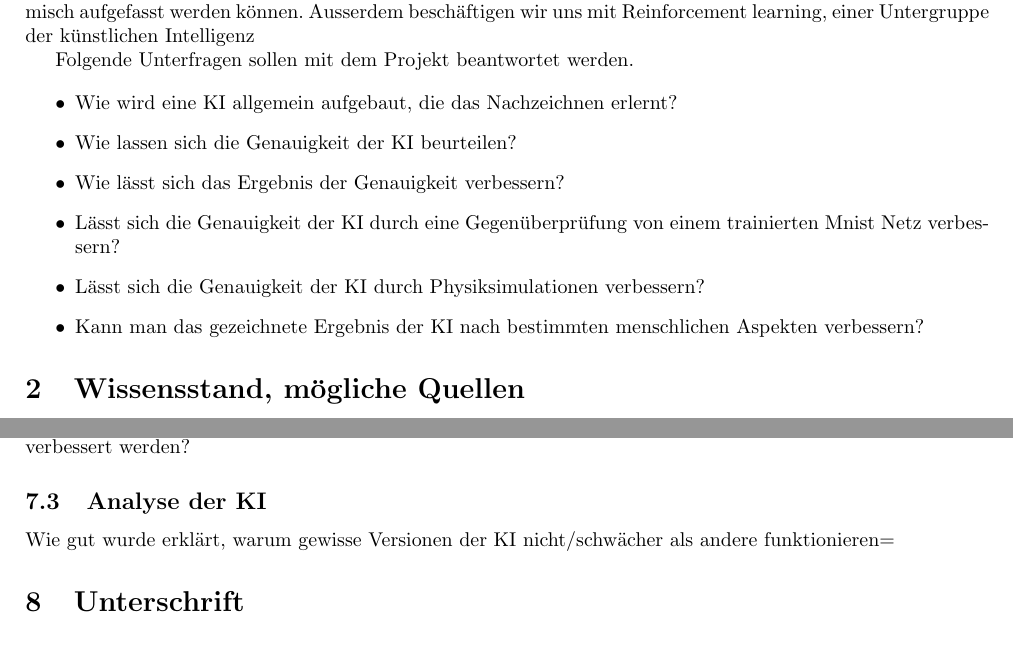
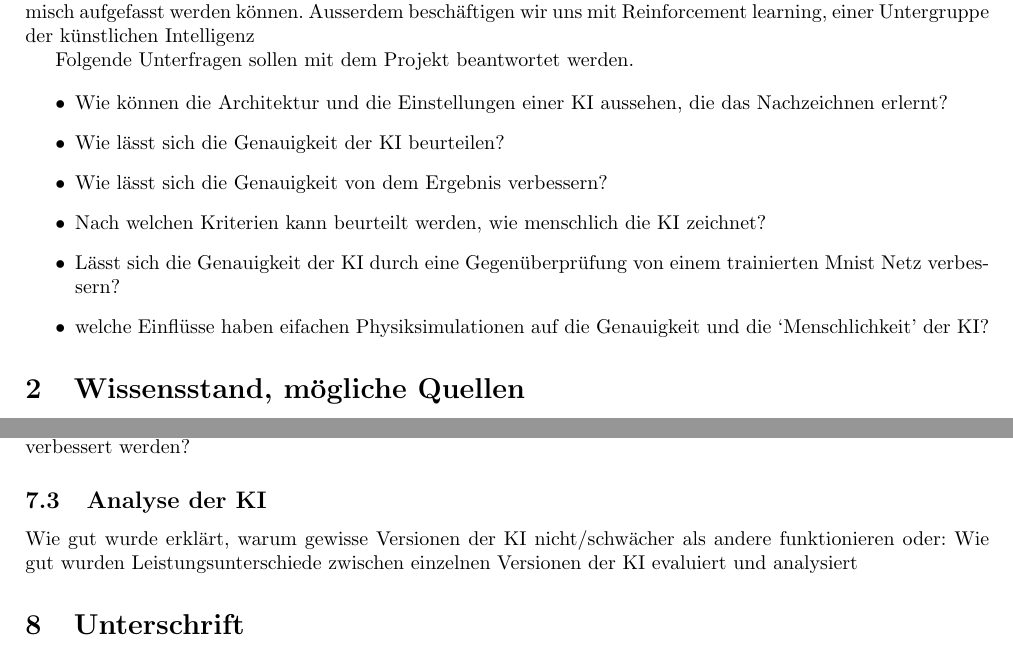
Before and after one commit to LarsZauberer/ReSketch, a LaTeX document (PV/main.tex): two parts of pages 2 and 3 of 3, joined at a grey line, cut so that both start at the same text. Compiled offline with pdfLaTeX.

Commit message:
unterziele, weitere Version

```diff
--- a/PV/main.tex
+++ b/PV/main.tex
@@ -29,12 +29,14 @@ Intelligenz
 Folgende Unterfragen sollen mit dem Projekt beantwortet werden.
 
 \begin{itemize}
-    \item Wie wird eine KI allgemein aufgebaut, die das Nachzeichnen erlernt?
-    \item Wie lassen sich die Genauigkeit der KI beurteilen?
-    \item Wie lässt sich das Ergebnis der Genauigkeit verbessern?
+    \item Wie können die Architektur und die Einstellungen einer KI aussehen, die das Nachzeichnen erlernt?
+    \item Wie lässt sich die Genauigkeit der KI beurteilen?
+    \item Wie lässt sich die Genauigkeit von dem Ergebnis verbessern?
+    \item Nach welchen Kriterien kann beurteilt werden, wie menschlich die KI zeichnet?
     \item Lässt sich die Genauigkeit der KI durch eine Gegenüberprüfung von einem trainierten Mnist Netz verbessern?
-    \item Lässt sich die Genauigkeit der KI durch Physiksimulationen verbessern?
-    \item Kann man das gezeichnete Ergebnis der KI nach bestimmten menschlichen Aspekten verbessern?
+    \item welche Einflüsse haben eifachen Physiksimulationen auf die Genauigkeit und die `Menschlichkeit' der KI?
+
+
 \end{itemize}
 
 \section{Wissensstand, mögliche Quellen}
@@ -119,7 +121,9 @@ Konnte die Genauigkeit der KI verbessert werden?
 
 \subsection{Analyse der KI}
 \label{chap:erklaerung}
-Wie gut wurde erklärt, warum gewisse Versionen der KI nicht/schwächer als andere funktionieren=
+Wie gut wurde erklärt, warum gewisse Versionen der KI nicht/schwächer als andere funktionieren
+oder:
+Wie gut wurden Leistungsunterschiede zwischen einzelnen Versionen der KI evaluiert und analysiert
 
 
 
```
Also changed, not shown: PV/main.pdf.
